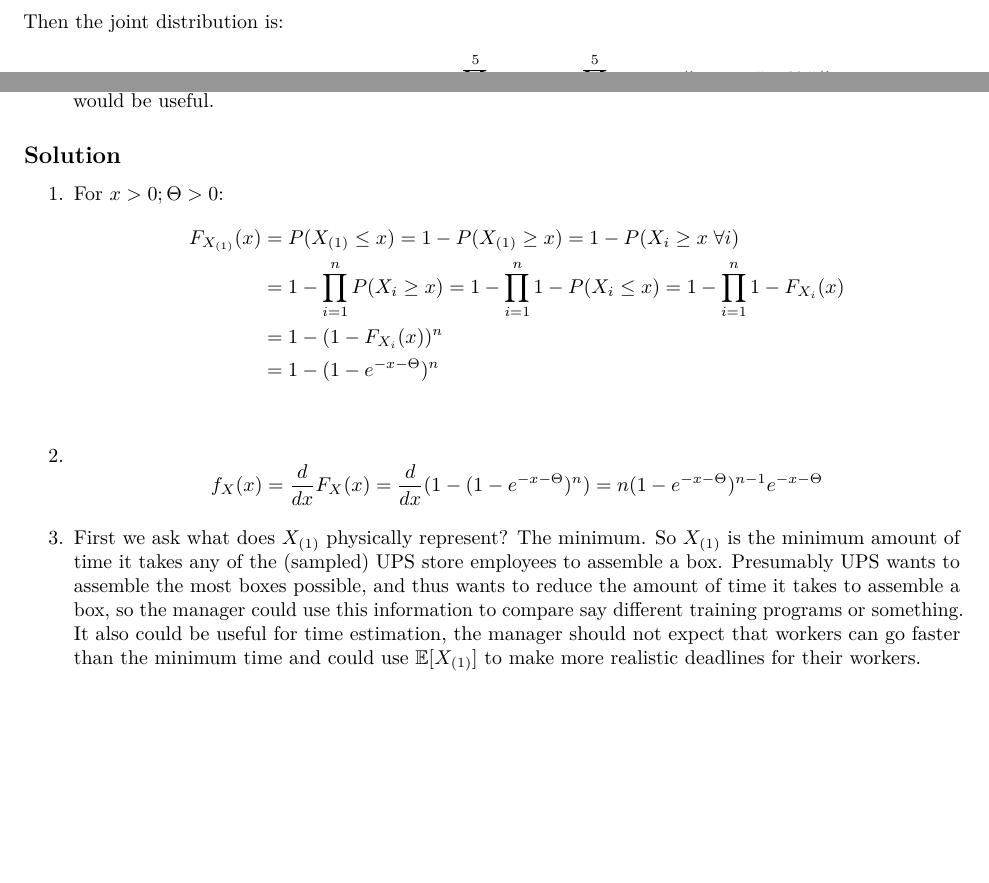
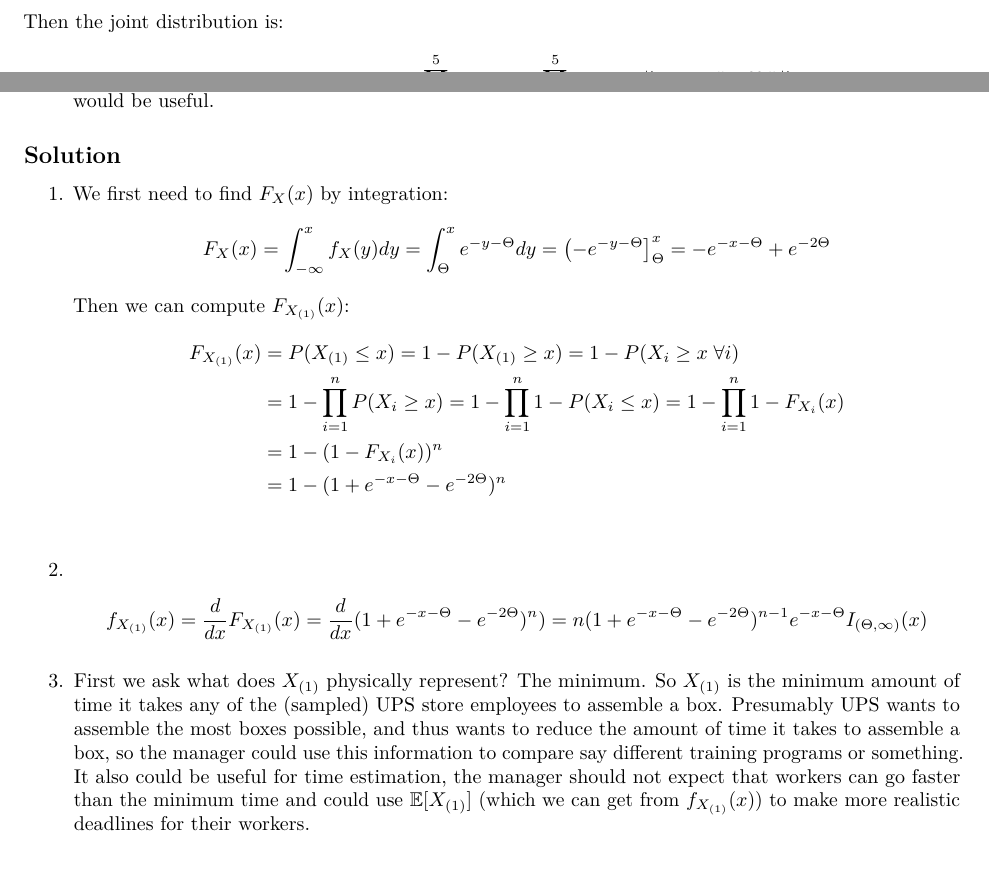
Before and after one commit to ElliottP-13/STAT422, an R Markdown document (HW1/HW1.rmd): two parts of pages 1 and 2 of 2, joined at a grey line, cut so that both start at the same text. Rendered offline with R 4.5, knitr and Pandoc, then LaTeX, with nearby package versions.

Commit message:
Fix problem 2

```diff
--- a/HW1/HW1.rmd
+++ b/HW1/HW1.rmd
@@ -88,7 +88,9 @@ random sample of completion times from this distribution.
 
 
 ## Solution
-1. For $x > 0 ; \Theta > 0$:
+1. We first need to find $F_X(x)$ by integration:
+$$F_X(x) = \int_{-\infty}^x f_X(y) dy = \int_{\Theta}^x e^{-y-\Theta} dy = \left( -e^{-y-\Theta} \right]_{\Theta}^{x} = -e^{-x-\Theta} + e^{-2\Theta}$$
+Then we can compute $F_{X_{(1)}}(x)$:
 \begin{align*}
   F_{X_{(1)}}(x) &= P(X_{(1)} \leq x)
    = 1 - P(X_{(1)} \geq x)
@@ -97,12 +99,12 @@ random sample of completion times from this distribution.
    = 1 - \prod_{i=1}^n 1 - P(X_i \leq x)
    = 1 - \prod_{i=1}^n 1 - F_{X_i}(x) \\
    &= 1 - (1 - F_{X_i}(x))^n \\
-   &= 1 - (1 - e^{-x-\Theta})^n \\
+   &= 1 - (1 + e^{-x-\Theta} - e^{-2\Theta})^n \\
 \end{align*}
 
 2.
-$$f_X(x) = \frac{d}{dx}F_X(x) = \frac{d}{dx} (1 - (1 - e^{-x-\Theta})^n ) = n (1 - e^{-x-\Theta})^{n-1}e^{-x-\Theta} $$
+$$f_{X_{(1)}}(x) = \frac{d}{dx}F_{X_{(1)}}(x) = \frac{d}{dx} (1 + e^{-x-\Theta} - e^{-2\Theta})^n ) = n (1 + e^{-x-\Theta} - e^{-2\Theta})^{n-1}e^{-x-\Theta} I_{(\Theta, \infty)}(x)$$
 
 3. First we ask what does $X_{(1)}$ physically represent? The minimum. So $X_{(1)}$ is the minimum amount of time it takes any of the (sampled) UPS store employees to assemble a box.
 Presumably UPS wants to assemble the most boxes possible, and thus wants to reduce the amount of time it takes to assemble a box, so the manager could use this information to compare say different training programs or something.
-It also could be  useful for time estimation, the manager should not expect that workers can go faster than the minimum time and could use $\mathbb{E}[X_{(1)}]$ to make more realistic deadlines for their workers.
+It also could be  useful for time estimation, the manager should not expect that workers can go faster than the minimum time and could use $\mathbb{E}[X_{(1)}]$ (which we can get from $f_{X_{(1)}}(x)$) to make more realistic deadlines for their workers.
```
Also changed, not shown: HW1/HW1.pdf, HW1/HW1.rmd (2 more changed lines).
